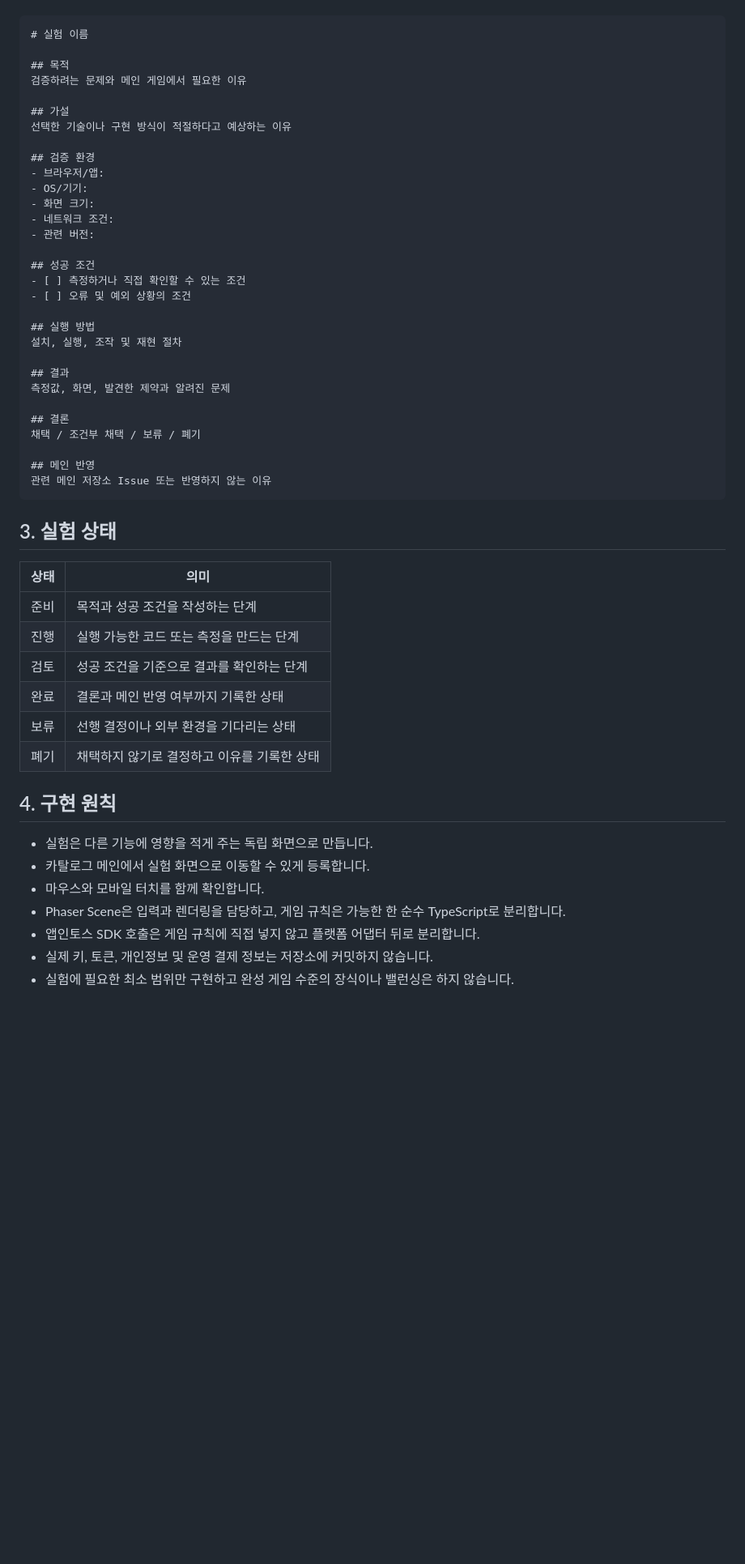
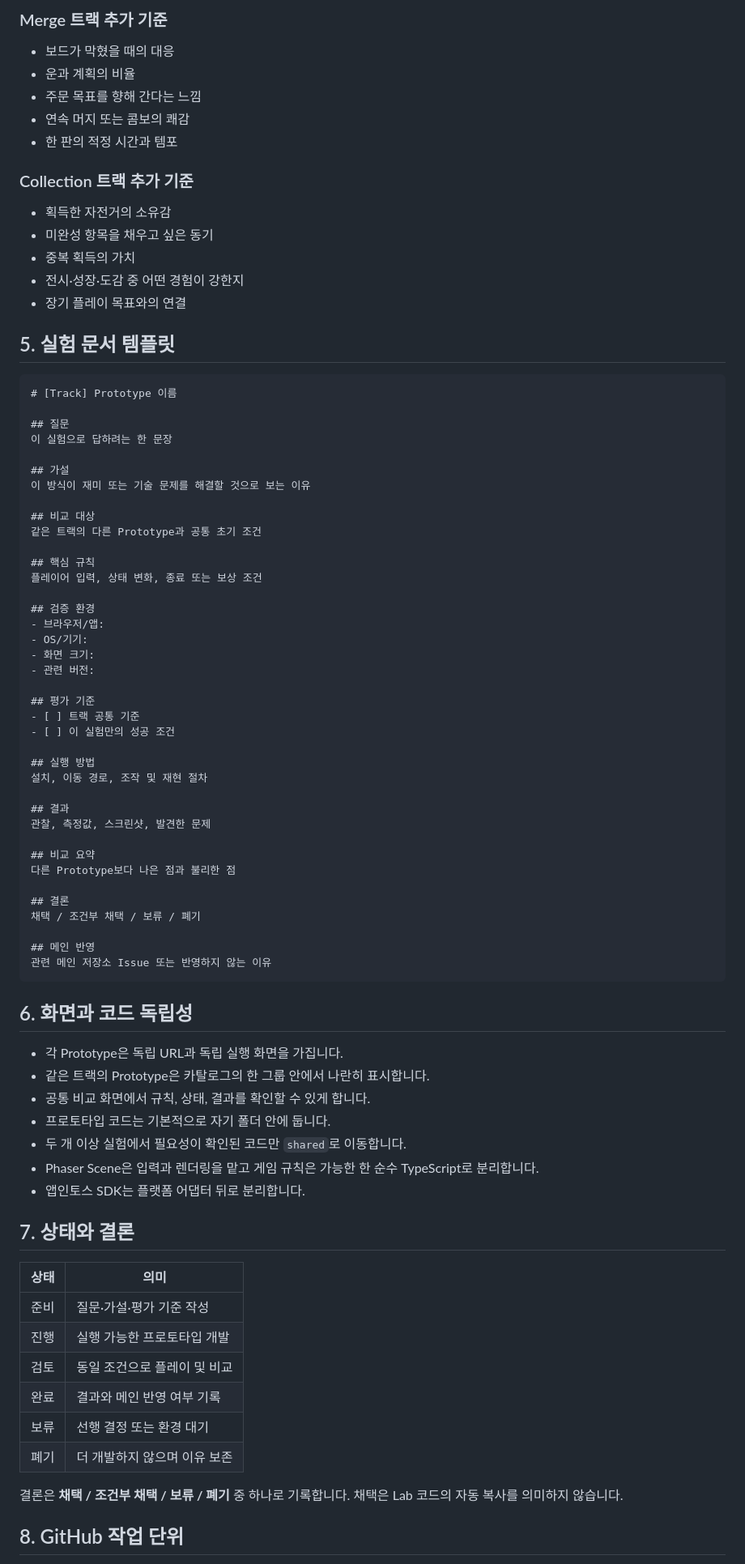
Before and after one commit to aigemro/dream-bike-garage-lab, a Markdown page: docs/EXPERIMENT_GUIDE.md, the part around one of its changes. Shown at 81% size. Drawn GitHub-style; blank space fills up the shorter version.

Commit message:
docs: add game core prototype comparison workflow

````diff
--- a/docs/EXPERIMENT_GUIDE.md
+++ b/docs/EXPERIMENT_GUIDE.md
@@ -23,29 +70,54 @@
+### Merge 트랙 추가 기준
+
+- 보드가 막혔을 때의 대응
+- 운과 계획의 비율
+- 주문 목표를 향해 간다는 느낌
+- 연속 머지 또는 콤보의 쾌감
+- 한 판의 적정 시간과 템포
+
+### Collection 트랙 추가 기준
+
+- 획득한 자전거의 소유감
+- 미완성 항목을 채우고 싶은 동기
+- 중복 획득의 가치
+- 전시·성장·도감 중 어떤 경험이 강한지
+- 장기 플레이 목표와의 연결
+
+## 5. 실험 문서 템플릿
 
 ```markdown
-# 실험 이름
+# [Track] Prototype 이름
 
-## 목적
-검증하려는 문제와 메인 게임에서 필요한 이유
+## 질문
+이 실험으로 답하려는 한 문장
 
 ## 가설
-선택한 기술이나 구현 방식이 적절하다고 예상하는 이유
+이 방식이 재미 또는 기술 문제를 해결할 것으로 보는 이유
+
+## 비교 대상
+같은 트랙의 다른 Prototype과 공통 초기 조건
+
+## 핵심 규칙
+플레이어 입력, 상태 변화, 종료 또는 보상 조건
 
 ## 검증 환경
 - 브라우저/앱:
 - OS/기기:
 - 화면 크기:
-- 네트워크 조건:
 - 관련 버전:
 
-## 성공 조건
-- [ ] 측정하거나 직접 확인할 수 있는 조건
-- [ ] 오류 및 예외 상황의 조건
+## 평가 기준
+- [ ] 트랙 공통 기준
+- [ ] 이 실험만의 성공 조건
 
 ## 실행 방법
-설치, 실행, 조작 및 재현 절차
+설치, 이동 경로, 조작 및 재현 절차
 
 ## 결과
-측정값, 화면, 발견한 제약과 알려진 문제
+관찰, 측정값, 스크린샷, 발견한 문제
+
+## 비교 요약
+다른 Prototype보다 나은 점과 불리한 점
 
 ## 결론
 채택 / 조건부 채택 / 보류 / 폐기
@@ -54,24 +126,28 @@
 관련 메인 저장소 Issue 또는 반영하지 않는 이유
 ```
 
-## 3. 실험 상태
+## 6. 화면과 코드 독립성
+
+- 각 Prototype은 독립 URL과 독립 실행 화면을 가집니다.
+- 같은 트랙의 Prototype은 카탈로그의 한 그룹 안에서 나란히 표시합니다.
+- 공통 비교 화면에서 규칙, 상태, 결과를 확인할 수 있게 합니다.
+- 프로토타입 코드는 기본적으로 자기 폴더 안에 둡니다.
+- 두 개 이상 실험에서 필요성이 확인된 코드만 `shared`로 이동합니다.
+- Phaser Scene은 입력과 렌더링을 맡고 게임 규칙은 가능한 한 순수 TypeScript로 분리합니다.
+- 앱인토스 SDK는 플랫폼 어댑터 뒤로 분리합니다.
+
+## 7. 상태와 결론
 
 | 상태 | 의미 |
 |---|---|
-| 준비 | 목적과 성공 조건을 작성하는 단계 |
-| 진행 | 실행 가능한 코드 또는 측정을 만드는 단계 |
-| 검토 | 성공 조건을 기준으로 결과를 확인하는 단계 |
-| 완료 | 결론과 메인 반영 여부까지 기록한 상태 |
-| 보류 | 선행 결정이나 외부 환경을 기다리는 상태 |
-| 폐기 | 채택하지 않기로 결정하고 이유를 기록한 상태 |
+| 준비 | 질문·가설·평가 기준 작성 |
+| 진행 | 실행 가능한 프로토타입 개발 |
+| 검토 | 동일 조건으로 플레이 및 비교 |
+| 완료 | 결과와 메인 반영 여부 기록 |
+| 보류 | 선행 결정 또는 환경 대기 |
+| 폐기 | 더 개발하지 않으며 이유 보존 |
 
-## 4. 구현 원칙
+결론은 **채택 / 조건부 채택 / 보류 / 폐기** 중 하나로 기록합니다. 채택은 Lab 코드의 자동 복사를 의미하지 않습니다.
 
-- 실험은 다른 기능에 영향을 적게 주는 독립 화면으로 만듭니다.
-- 카탈로그 메인에서 실험 화면으로 이동할 수 있게 등록합니다.
-- 마우스와 모바일 터치를 함께 확인합니다.
-- Phaser Scene은 입력과 렌더링을 담당하고, 게임 규칙은 가능한 한 순수 TypeScript로 분리합니다.
-- 앱인토스 SDK 호출은 게임 규칙에 직접 넣지 않고 플랫폼 어댑터 뒤로 분리합니다.
-- 실제 키, 토큰, 개인정보 및 운영 결제 정보는 저장소에 커밋하지 않습니다.
-- 실험에 필요한 최소 범위만 구현하고 완성 게임 수준의 장식이나 밸런싱은 하지 않습니다.
+## 8. GitHub 작업 단위
 
````
Also changed, not shown: other parts of docs/EXPERIMENT_GUIDE.md (+76 -40 lines).
